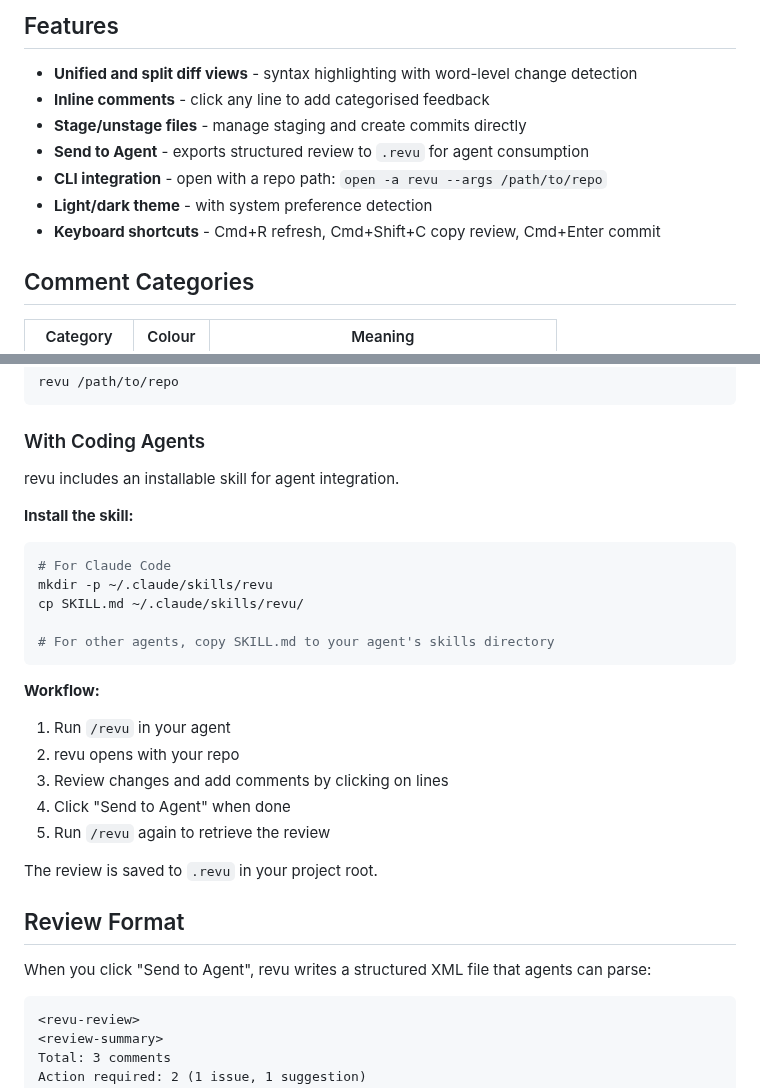
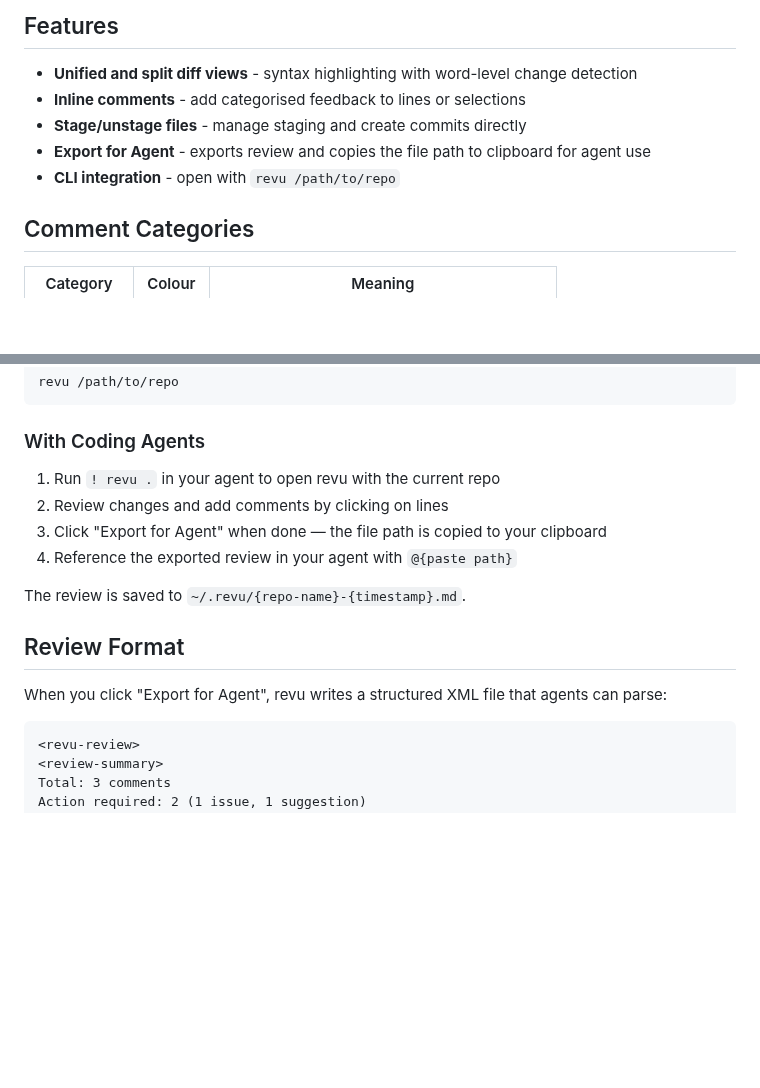
Before and after one commit to eddmann/revu, a Markdown page: README.md, 2 parts joined by grey strips. Drawn GitHub-style; blank space fills up the shorter version.

````diff
--- a/README.md
+++ b/README.md
@@ -21,12 +21,10 @@ Inspired by [Conductor](https://www.conductor.build/)'s working directory review
 ## Features
 
 - **Unified and split diff views** - syntax highlighting with word-level change detection
-- **Inline comments** - click any line to add categorised feedback
+- **Inline comments** - add categorised feedback to lines or selections
 - **Stage/unstage files** - manage staging and create commits directly
-- **Send to Agent** - exports structured review to `.revu` for agent consumption
-- **CLI integration** - open with a repo path: `open -a revu --args /path/to/repo`
-- **Light/dark theme** - with system preference detection
-- **Keyboard shortcuts** - Cmd+R refresh, Cmd+Shift+C copy review, Cmd+Enter commit
+- **Export for Agent** - exports review and copies the file path to clipboard for agent use
+- **CLI integration** - open with `revu /path/to/repo`
 
 ## Comment Categories
 
@@ -77,31 +75,16 @@ revu /path/to/repo
 
 ### With Coding Agents
 
-revu includes an installable skill for agent integration.
+1. Run `! revu .` in your agent to open revu with the current repo
+2. Review changes and add comments by clicking on lines
+3. Click "Export for Agent" when done — the file path is copied to your clipboard
+4. Reference the exported review in your agent with `@{paste path}`
 
-**Install the skill:**
-
-```bash
-# For Claude Code
-mkdir -p ~/.claude/skills/revu
-cp SKILL.md ~/.claude/skills/revu/
-
-# For other agents, copy SKILL.md to your agent's skills directory
-```
-
-**Workflow:**
-
-1. Run `/revu` in your agent
-2. revu opens with your repo
-3. Review changes and add comments by clicking on lines
-4. Click "Send to Agent" when done
-5. Run `/revu` again to retrieve the review
-
-The review is saved to `.revu` in your project root.
+The review is saved to `~/.revu/{repo-name}-{timestamp}.md`.
 
 ## Review Format
 
-When you click "Send to Agent", revu writes a structured XML file that agents can parse:
+When you click "Export for Agent", revu writes a structured XML file that agents can parse:
 
 ```xml
 <revu-review>
````
Also changed, not shown: AGENTS.md (+13 -9 lines), SKILL.md (deleted, +0 -32 lines), docs/screenshot-dark-split.png, docs/screenshot-dark.png, docs/screenshot-light-split.png, docs/screenshot-light.png, 12 other files.
